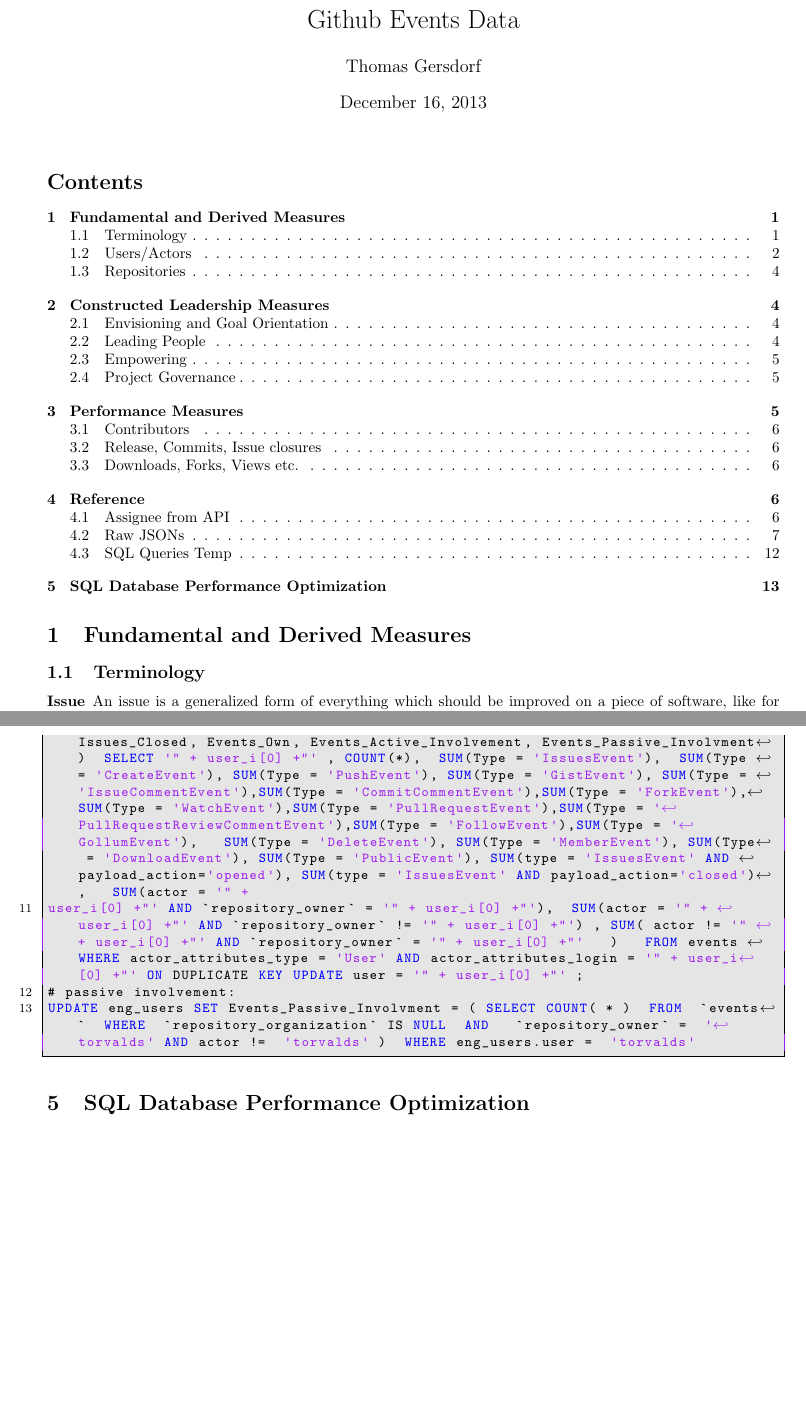
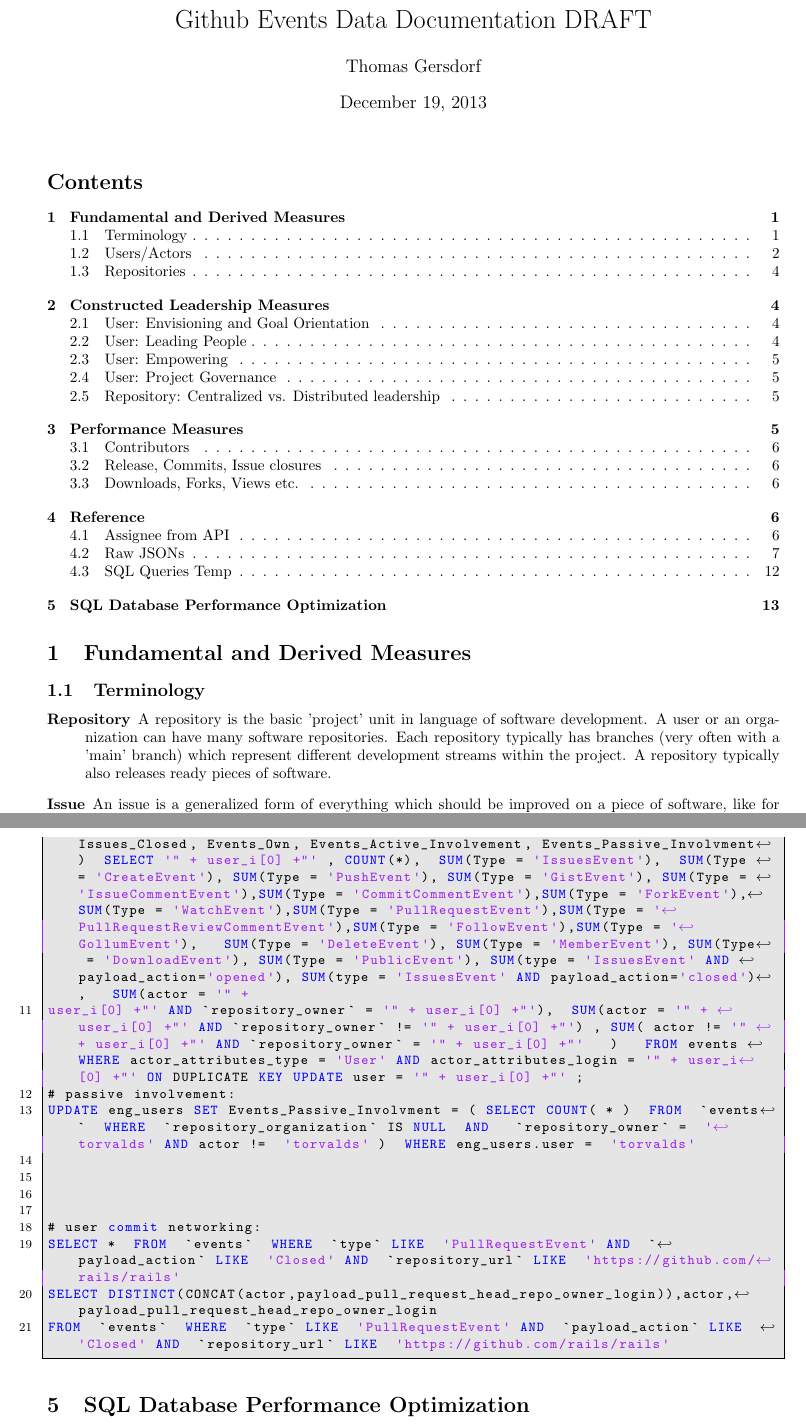
Before and after one commit to thgersdorf/github-bigdata-doc, a LaTeX document (github_events_data.tex): two parts of pages 1 and 13 of 13, joined at a grey line, cut so that both start at the same text, the shorter picture padded with empty space. The pictures show the PDF file github_events_data.pdf that the author committed with the source.

Commit message:
tagged draft

```diff
--- a/github_events_data.tex
+++ b/github_events_data.tex
@@ -78,7 +78,7 @@
 
 
 %opening
-\title{Github Events Data}
+\title{Github Events Data Documentation DRAFT}
 \author{Thomas Gersdorf}
 
 \addbibresource{smi.bib}
@@ -101,6 +101,7 @@
 \section{Fundamental and Derived Measures}
 \subsection{Terminology}
 \begin{description}
+\item [Repository] A repository is the basic 'project' unit in language of software development. A user or an organization can have many software repositories. Each repository typically has branches (very often with a 'main' branch) which represent different development streams within the project. A repository typically also releases ready pieces of software.
 \item[Issue] An issue is a generalized form of everything which should be improved on a piece of software, like for instance bug reports or new feature requests.
 \item [Commit] A commit is the action of submitting new code to the repository. Typically, commits are made \textbf{decentralized}, which means that the developer is typing "commit" on his own computer. One or several commits can be uploaded via a push.
 \item [Push ] A push is a the action of uploading committed source code to the repository. It's one of the key features of Git's decentralized environment. During a push event, editing conflicts can emerge and then need to be resolved.
@@ -587,6 +588,14 @@ INSERT INTO eng_users (user, TotalEvents,  IssuesEvent , CreateEvent , PushEvent
 user_i[0] +"' AND `repository_owner` = '" + user_i[0] +"'),  SUM(actor = '" + user_i[0] +"' AND `repository_owner` != '" + user_i[0] +"') , SUM( actor != '" + user_i[0] +"' AND `repository_owner` = '" + user_i[0] +"'   )   FROM events WHERE actor_attributes_type = 'User' AND actor_attributes_login = '" + user_i[0] +"' ON DUPLICATE KEY UPDATE user = '" + user_i[0] +"' ;
 # passive involvement:
 UPDATE eng_users SET Events_Passive_Involvment = ( SELECT COUNT( * )  FROM  `events`  WHERE  `repository_organization` IS NULL  AND   `repository_owner` =  'torvalds' AND actor !=  'torvalds' )  WHERE eng_users.user =  'torvalds'
+
+
+
+
+# user commit networking:
+SELECT *  FROM  `events`  WHERE  `type` LIKE  'PullRequestEvent' AND  `payload_action` LIKE  'Closed' AND  `repository_url` LIKE  'https://github.com/rails/rails'
+SELECT DISTINCT(CONCAT(actor,payload_pull_request_head_repo_owner_login)),actor,payload_pull_request_head_repo_owner_login
+FROM  `events`  WHERE  `type` LIKE  'PullRequestEvent' AND  `payload_action` LIKE  'Closed' AND  `repository_url` LIKE  'https://github.com/rails/rails'
 \end{lstlisting}
 
 
```
Also changed, not shown: github_events_data.pdf.
